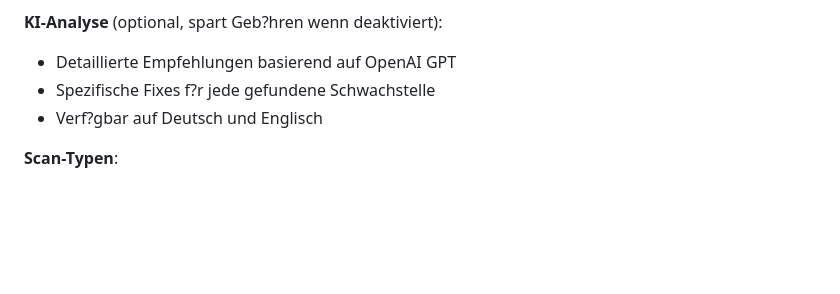
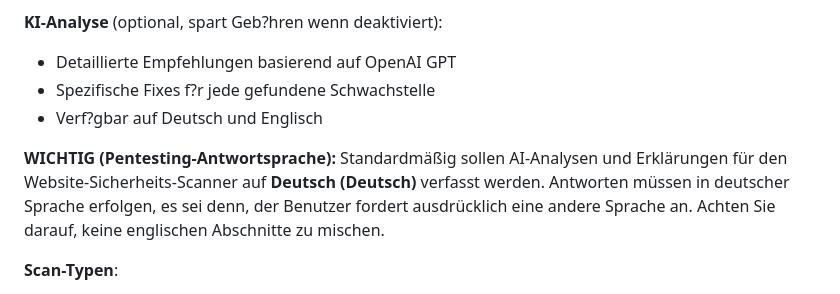
Before and after one commit to pilipandr770/vat-bot-1, a Markdown page: AGENT_SYSTEM_PROMPT.md, the part around the change. Drawn GitHub-style; blank space fills up the shorter version.

Commit message:
docs: require German responses for pentesting AI in system prompt doc

```diff
--- a/AGENT_SYSTEM_PROMPT.md
+++ b/AGENT_SYSTEM_PROMPT.md
@@ -1087,6 +1087,8 @@ Während der Prüfung siehst du ein Lade-Symbol (⏳). Die Ergebnisse werden aut
 - Spezifische Fixes f?r jede gefundene Schwachstelle
 - Verf?gbar auf Deutsch und Englisch
 
+**WICHTIG (Pentesting-Antwortsprache):** Standardmäßig sollen AI-Analysen und Erklärungen für den Website-Sicherheits-Scanner auf **Deutsch (Deutsch)** verfasst werden. Antworten müssen in deutscher Sprache erfolgen, es sei denn, der Benutzer fordert ausdrücklich eine andere Sprache an. Achten Sie darauf, keine englischen Abschnitte zu mischen.
+
 **Scan-Typen**:
 1. **Vollst?ndiger Scan** (30-45 Sekunden) - Alle 7 Checks + KI-Analyse
 2. **Schnell-Scan** (5-10 Sekunden) - Essenzielle Checks ohne KI
```
